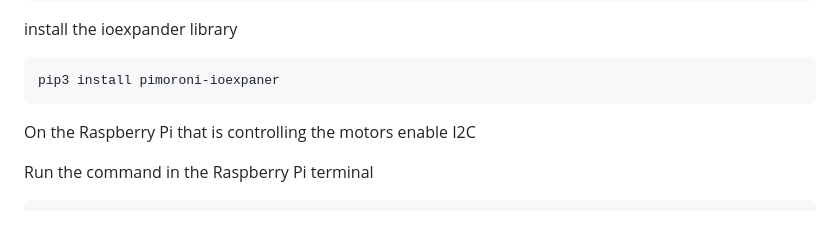
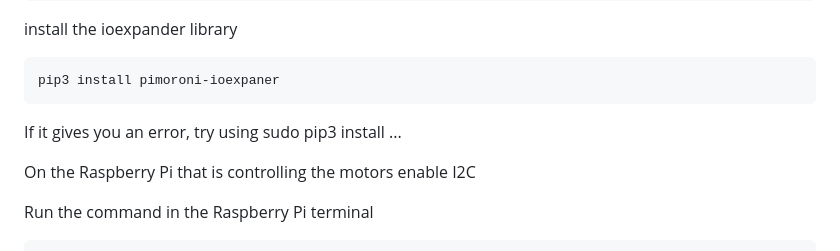
Before and after one commit to vcoppo23/Robocup, a Markdown page: README.md, the part around the change. Rendered like a GitHub page; blank space fills up the shorter version.

````diff
--- a/README.md
+++ b/README.md
@@ -16,6 +16,7 @@ install the ioexpander library
 ```bash
 pip3 install pimoroni-ioexpaner
 ```
+If it gives you an error, try using sudo pip3 install ...
 
 On the Raspberry Pi that is controlling the motors enable I2C
 
````
